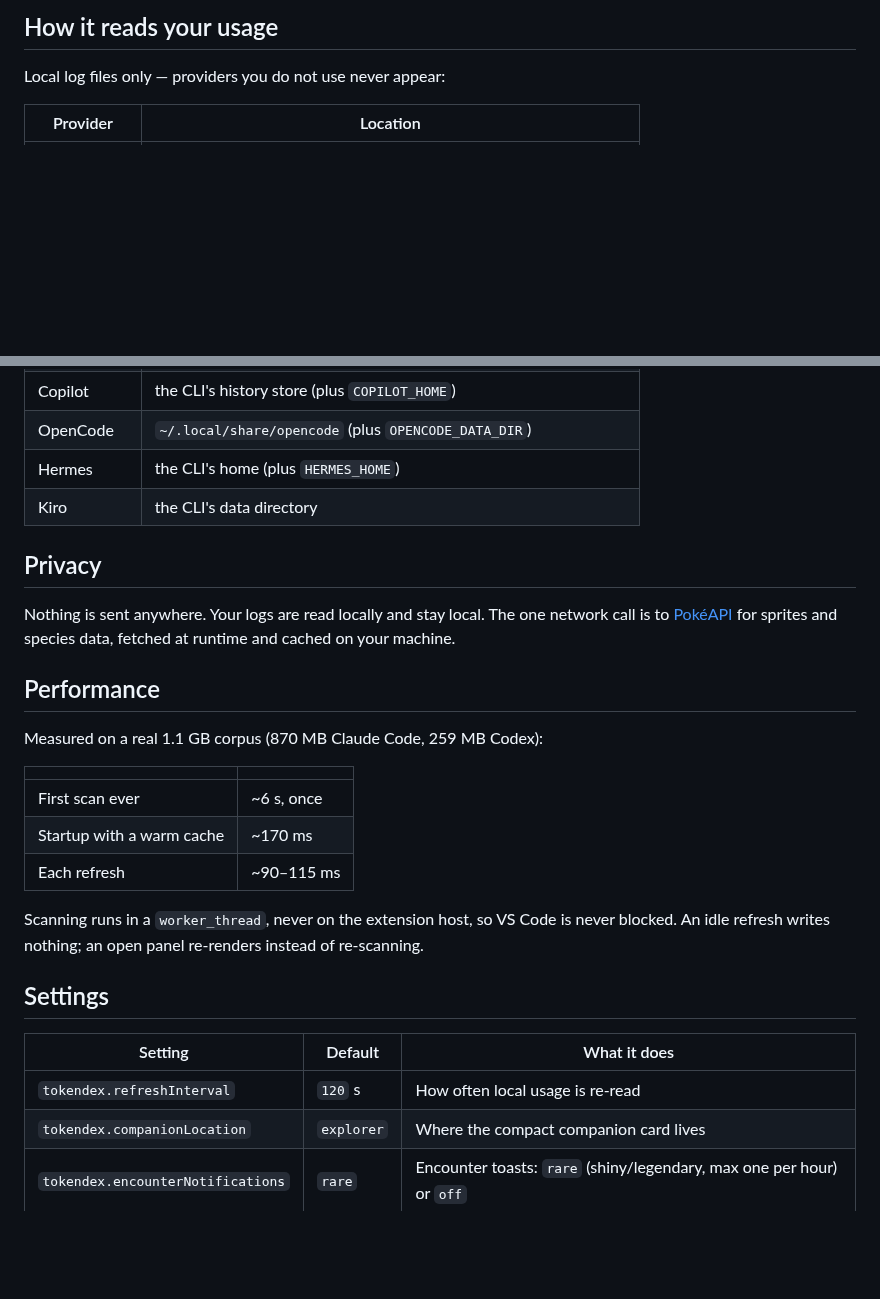
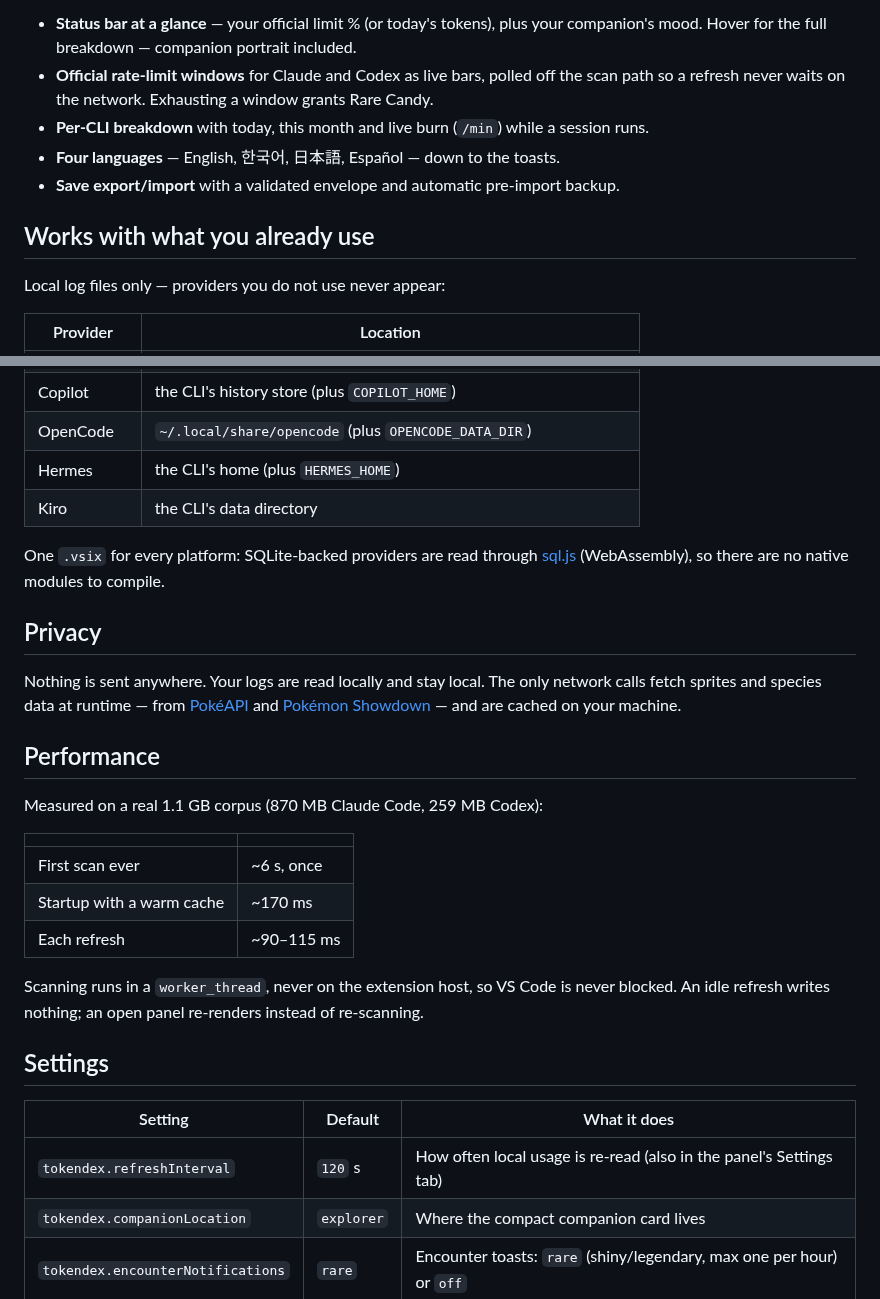
Before and after one commit to diegomarty/tokendex, a Markdown page: README.md, 2 parts joined by grey strips. Rendered like a GitHub page; blank space fills up the shorter version.

```diff
--- a/README.md
+++ b/README.md
@@ -61,5 +72,13 @@ breakdown.
 
-## How it reads your usage
+- **Status bar at a glance** — your official limit % (or today's tokens), plus your
+  companion's mood. Hover for the full breakdown — companion portrait included.
+- **Official rate-limit windows** for Claude and Codex as live bars, polled off the scan
+  path so a refresh never waits on the network. Exhausting a window grants Rare Candy.
+- **Per-CLI breakdown** with today, this month and live burn (`/min`) while a session runs.
+- **Four languages** — English, 한국어, 日本語, Español — down to the toasts.
+- **Save export/import** with a validated envelope and automatic pre-import backup.
+
+## Works with what you already use
 
 Local log files only — providers you do not use never appear:
 
@@ -76,11 +95,14 @@ Local log files only — providers you do not use never appear:
 | Hermes      | the CLI's home (plus `HERMES_HOME`)                              |
 | Kiro        | the CLI's data directory                                         |
 
+One `.vsix` for every platform: SQLite-backed providers are read through
+[sql.js](https://sql.js.org) (WebAssembly), so there are no native modules to compile.
+
 ## Privacy
 
-Nothing is sent anywhere. Your logs are read locally and stay local. The one network call is
-to [PokéAPI](https://pokeapi.co) for sprites and species data, fetched at runtime and cached
-on your machine.
+Nothing is sent anywhere. Your logs are read locally and stay local. The only network calls
+fetch sprites and species data at runtime — from [PokéAPI](https://pokeapi.co) and
+[Pokémon Showdown](https://play.pokemonshowdown.com) — and are cached on your machine.
 
 ## Performance
 
@@ -92,14 +114,14 @@ Measured on a real 1.1 GB corpus (870 MB Claude Code, 259 MB Codex):
 | Startup with a warm cache | ~170 ms    |
 | Each refresh              | ~90–115 ms |
 
-Scanning runs in a `worker_thread`, never on the extension host, so VS Code is never blocked.
-An idle refresh writes nothing; an open panel re-renders instead of re-scanning.
+Scanning runs in a `worker_thread`, never on the extension host, so VS Code is never
+blocked. An idle refresh writes nothing; an open panel re-renders instead of re-scanning.
 
 ## Settings
 
 | Setting                           | Default    | What it does                                                          |
 | --------------------------------- | ---------- | --------------------------------------------------------------------- |
-| `tokendex.refreshInterval`        | `120` s    | How often local usage is re-read                                      |
+| `tokendex.refreshInterval`        | `120` s    | How often local usage is re-read (also in the panel's Settings tab)   |
 | `tokendex.companionLocation`      | `explorer` | Where the compact companion card lives                                |
 | `tokendex.encounterNotifications` | `rare`     | Encounter toasts: `rare` (shiny/legendary, max one per hour) or `off` |
 
```
Also changed, not shown: other parts of README.md (+49 -38 lines), media/readme/dex.png (added), media/readme/home.png (added), media/readme/settings.png (added), media/readme/shop.png (added), 6 other files.
